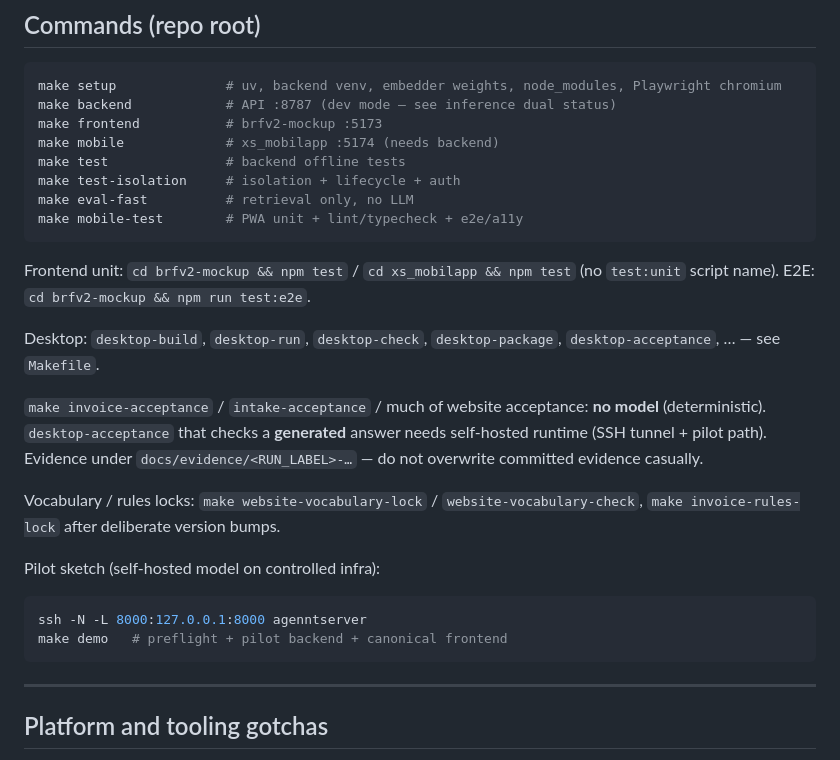
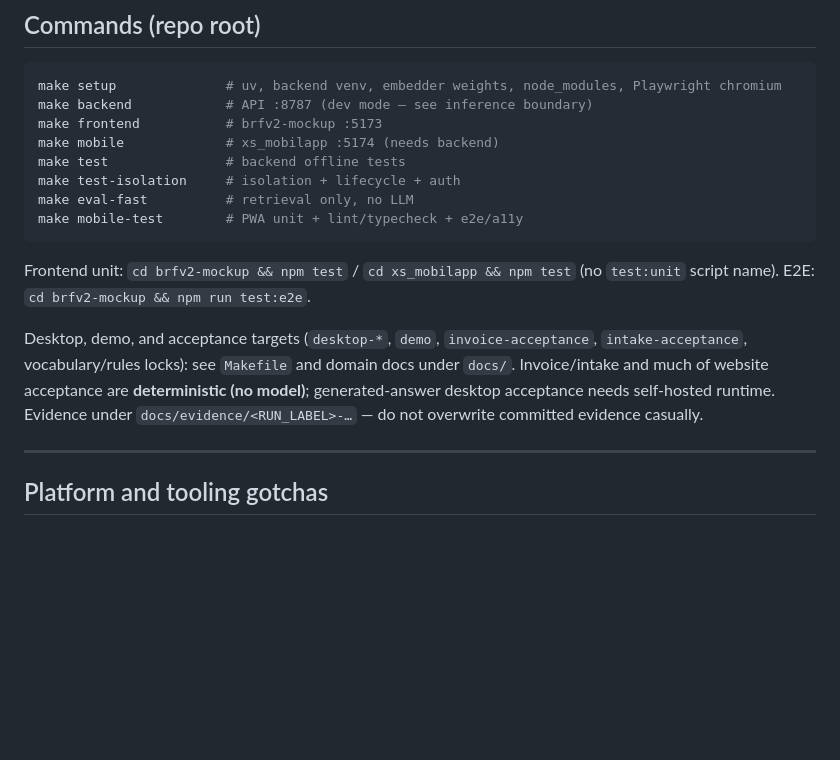
Before and after one commit to itsimonfredlingjack/brfv2, a Markdown page: AGENTS.md, the part around one of its changes. Drawn GitHub-style; blank space fills up the shorter version.

````diff
--- a/AGENTS.md
+++ b/AGENTS.md
@@ -130,7 +106,7 @@ Read-only intelligence layer—not an accounting system or mail client. Domain m
 
 ```bash
 make setup              # uv, backend venv, embedder weights, node_modules, Playwright chromium
-make backend            # API :8787 (dev mode — see inference dual status)
+make backend            # API :8787 (dev mode — see inference boundary)
 make frontend           # brfv2-mockup :5173
 make mobile             # xs_mobilapp :5174 (needs backend)
 make test               # backend offline tests
@@ -141,18 +117,7 @@ make mobile-test        # PWA unit + lint/typecheck + e2e/a11y
 
 Frontend unit: `cd brfv2-mockup && npm test` / `cd xs_mobilapp && npm test` (no `test:unit` script name). E2E: `cd brfv2-mockup && npm run test:e2e`.
 
-Desktop: `desktop-build`, `desktop-run`, `desktop-check`, `desktop-package`, `desktop-acceptance`, … — see `Makefile`.
-
-`make invoice-acceptance` / `intake-acceptance` / much of website acceptance: **no model** (deterministic). `desktop-acceptance` that checks a **generated** answer needs self-hosted runtime (SSH tunnel + pilot path). Evidence under `docs/evidence/<RUN_LABEL>-…` — do not overwrite committed evidence casually.
-
-Vocabulary / rules locks: `make website-vocabulary-lock` / `website-vocabulary-check`, `make invoice-rules-lock` after deliberate version bumps.
-
-Pilot sketch (self-hosted model on controlled infra):
-
-```bash
-ssh -N -L 8000:127.0.0.1:8000 agenntserver
-make demo   # preflight + pilot backend + canonical frontend
-```
+Desktop, demo, and acceptance targets (`desktop-*`, `demo`, `invoice-acceptance`, `intake-acceptance`, vocabulary/rules locks): see `Makefile` and domain docs under `docs/`. Invoice/intake and much of website acceptance are **deterministic (no model)**; generated-answer desktop acceptance needs self-hosted runtime. Evidence under `docs/evidence/<RUN_LABEL>-…` — do not overwrite committed evidence casually.
 
 ---
 
````
Also changed, not shown: other parts of AGENTS.md (+13 -49 lines).
